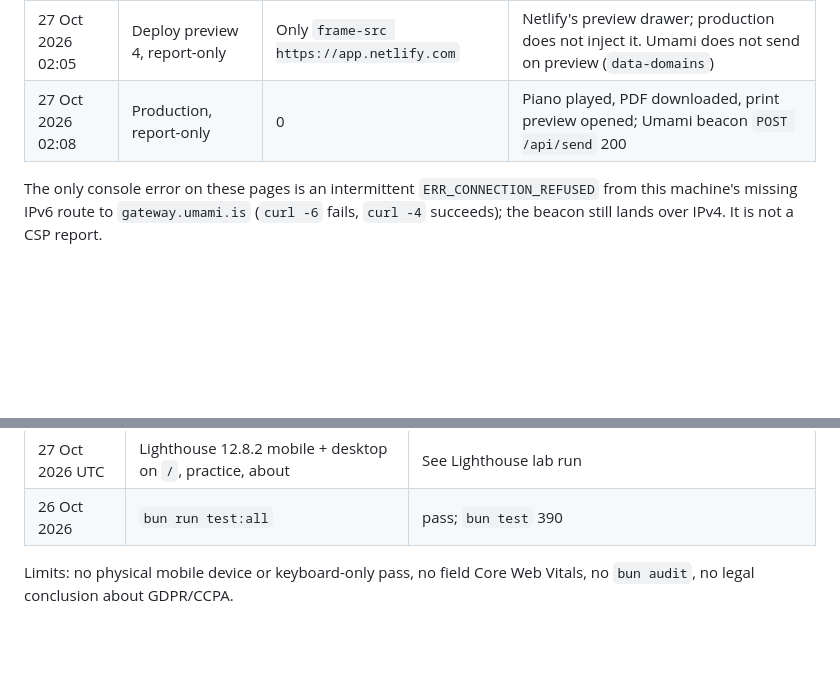
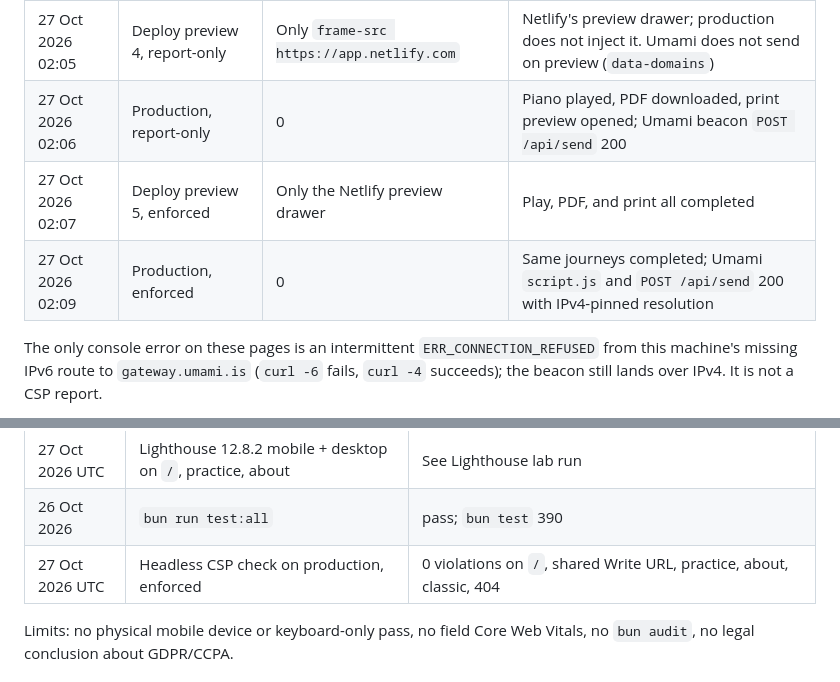
Before and after one commit to emdashii/lilypoint, a Markdown page: plans/launch-readiness.md, 2 parts joined by grey strips. Rendered like a GitHub page; blank space fills up the shorter version.

Commit message:
Record the enforced CSP check in the launch plan
Co-Authored-By: Claude <noreply@anthropic.com>

```diff
--- a/plans/launch-readiness.md
+++ b/plans/launch-readiness.md
@@ -106,7 +106,9 @@ Live checks (`puppeteer-core` + headless Chromium, a `securitypolicyviolation` l
 | When (UTC) | Header | Violations | Notes |
 | --- | --- | --- | --- |
 | 27 Oct 2026 02:05 | Deploy preview 4, report-only | Only `frame-src https://app.netlify.com` | Netlify's preview drawer; production does not inject it. Umami does not send on preview (`data-domains`) |
-| 27 Oct 2026 02:08 | Production, report-only | 0 | Piano played, PDF downloaded, print preview opened; Umami beacon `POST /api/send` 200 |
+| 27 Oct 2026 02:06 | Production, report-only | 0 | Piano played, PDF downloaded, print preview opened; Umami beacon `POST /api/send` 200 |
+| 27 Oct 2026 02:07 | Deploy preview 5, enforced | Only the Netlify preview drawer | Play, PDF, and print all completed |
+| 27 Oct 2026 02:09 | Production, enforced | 0 | Same journeys completed; Umami `script.js` and `POST /api/send` 200 with IPv4-pinned resolution |
 
 The only console error on these pages is an intermittent `ERR_CONNECTION_REFUSED` from this machine's missing IPv6 route to `gateway.umami.is` (`curl -6` fails, `curl -4` succeeds); the beacon still lands over IPv4. It is not a CSP report.
 
@@ -148,6 +150,7 @@ Questions it should answer later: which room is used, whether generation and exp
 | 26 Oct 2026 | Live GET shared Write URL, `/og.png` | lilypoint `og:`/`twitter:` tags; 200 `image/png` |
 | 27 Oct 2026 UTC | Lighthouse 12.8.2 mobile + desktop on `/`, practice, about | See Lighthouse lab run |
 | 26 Oct 2026 | `bun run test:all` | pass; `bun test` 390 |
+| 27 Oct 2026 UTC | Headless CSP check on production, enforced | 0 violations on `/`, shared Write URL, practice, about, classic, 404 |
 
 Limits: no physical mobile device or keyboard-only pass, no field Core Web Vitals, no `bun audit`, no legal conclusion about GDPR/CCPA.
 
```
